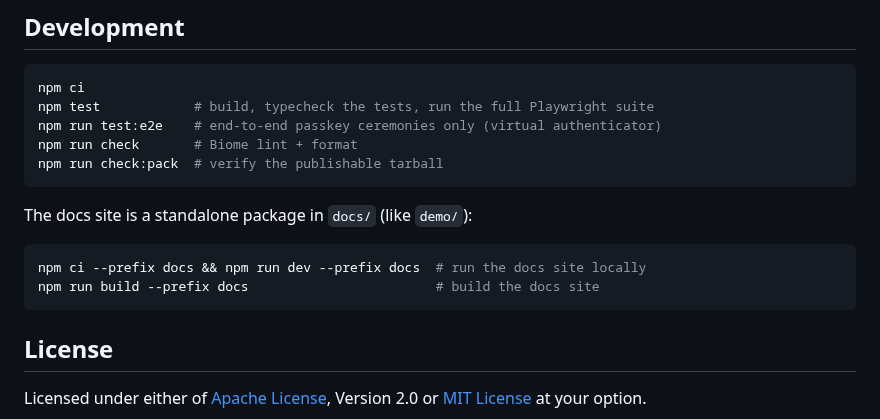
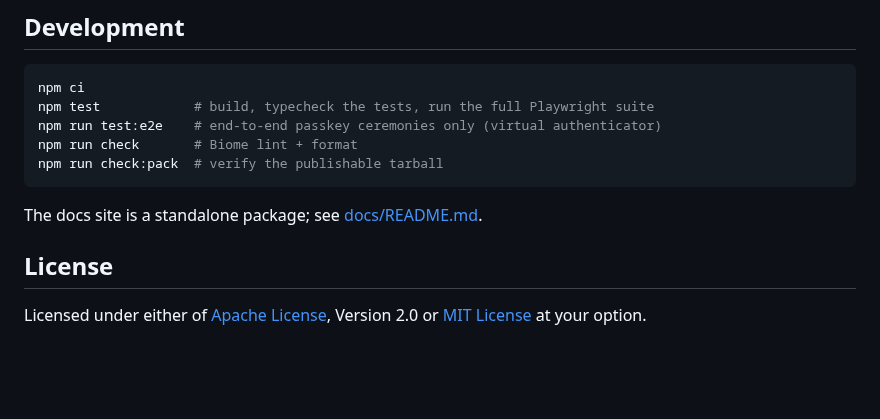
Before and after one commit to category-labs/mera, a Markdown page: README.md, the part around the change. GitHub-like rendering; blank space fills up the shorter version.

Commit message:
Move docs commands into docs/README.md
Review feedback on #122: keep the root README about the library and
link out to the docs package's own README for its commands.

````diff
--- a/README.md
+++ b/README.md
@@ -132,12 +132,7 @@ npm run check       # Biome lint + format
 npm run check:pack  # verify the publishable tarball
 ```
 
-The docs site is a standalone package in `docs/` (like `demo/`):
-
-```sh
-npm ci --prefix docs && npm run dev --prefix docs  # run the docs site locally
-npm run build --prefix docs                        # build the docs site
-```
+The docs site is a standalone package; see [docs/README.md](./docs/README.md).
 
 ## License
 
````
Also changed, not shown: docs/README.md (added, +12 -0 lines).
